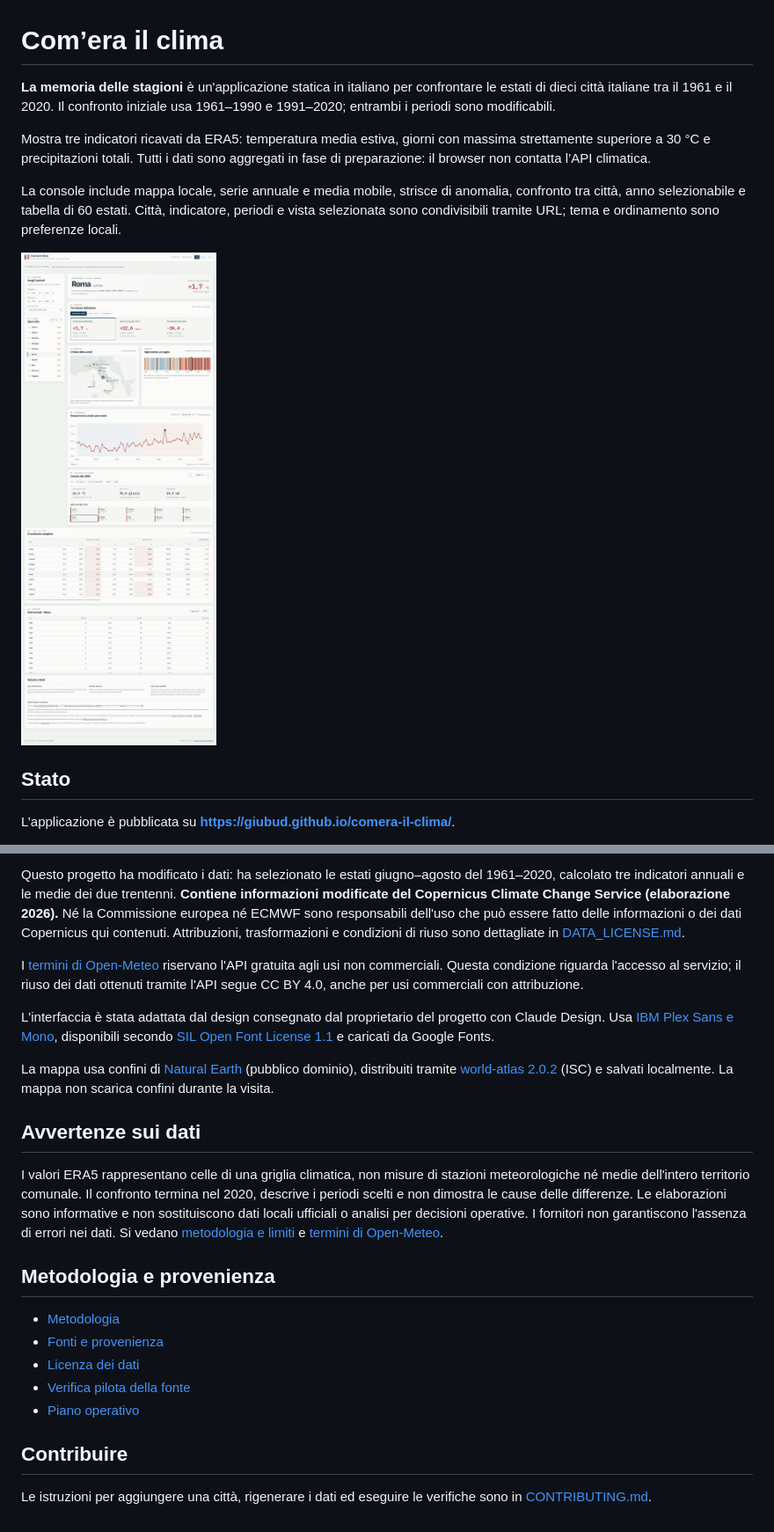
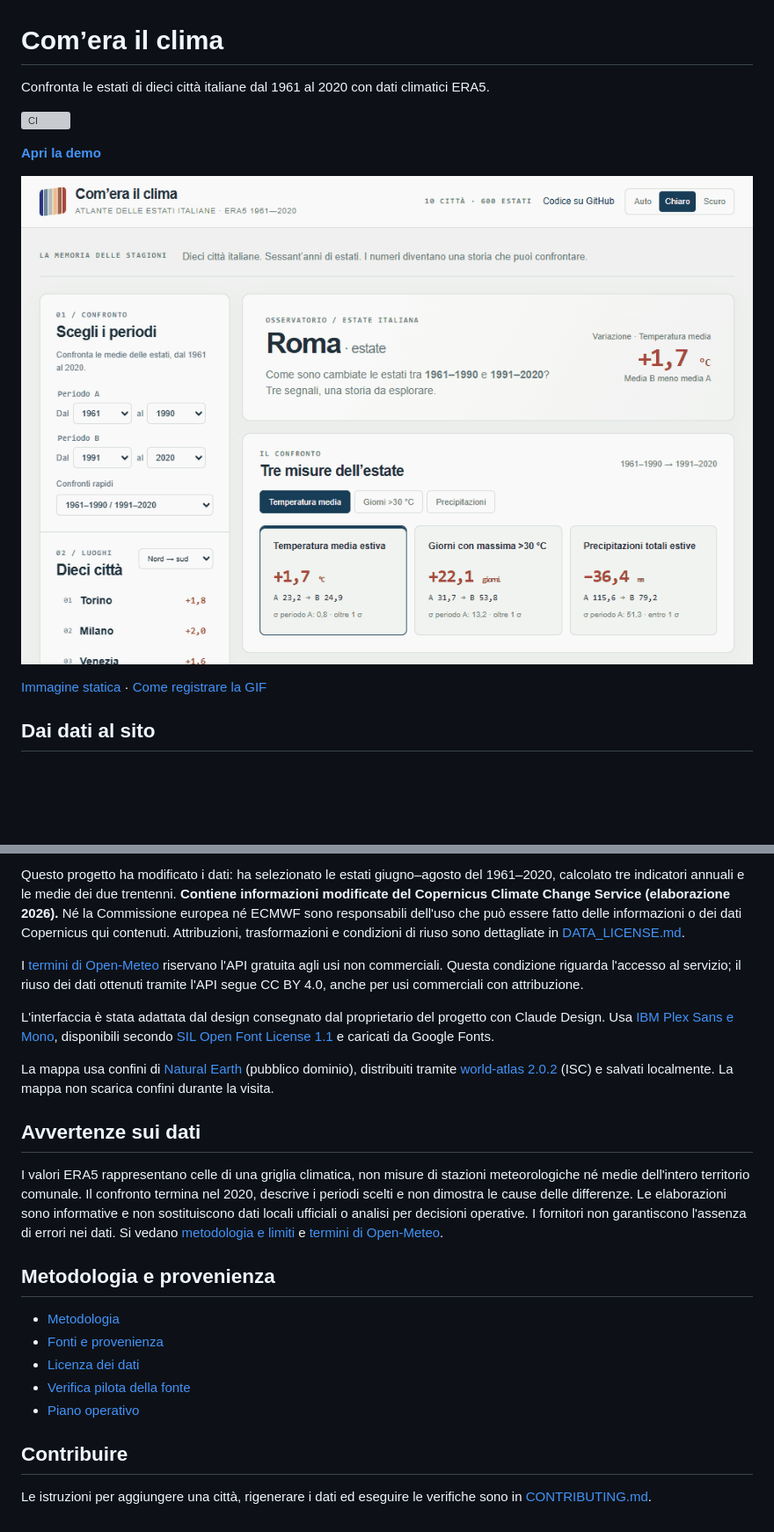
Before and after one commit to giubud/comera-il-clima, a Markdown page: README.md, 2 parts joined by grey strips. Shown: that part at 88% size. GitHub-like rendering; pictures changed too: docs/media/demo.gif (added); blank space fills up the shorter version; grey boxes are pictures that could not be loaded.

```diff
--- a/README.md
+++ b/README.md
@@ -1,14 +1,14 @@
 # Com’era il clima
 
-**La memoria delle stagioni** è un'applicazione statica in italiano per confrontare le estati di dieci città italiane tra il 1961 e il 2020. Il confronto iniziale usa 1961–1990 e 1991–2020; entrambi i periodi sono modificabili.
+Confronta le estati di dieci città italiane dal 1961 al 2020 con dati climatici ERA5.
 
-Mostra tre indicatori ricavati da ERA5: temperatura media estiva, giorni con massima strettamente superiore a 30 °C e precipitazioni totali. Tutti i dati sono aggregati in fase di preparazione: il browser non contatta l’API climatica.
+[![CI][ci-badge]][ci-workflow]
 
-La console include mappa locale, serie annuale e media mobile, strisce di anomalia, confronto tra città, anno selezionabile e tabella di 60 estati. Città, indicatore, periodi e vista selezionata sono condivisibili tramite URL; tema e ordinamento sono preferenze locali.
+**[Apri la demo][demo]**
 
-![Schermata desktop di Com’era il clima](docs/screenshots/desktop.png)
+[![Anteprima: cambio di città, indicatore e tema nella demo](docs/media/demo.gif)][demo]
 
-## Stato
+[Immagine statica](docs/media/demo.png) · [Come registrare la GIF](docs/RECORDING.md)
 
-L’applicazione è pubblicata su **<https://giubud.github.io/comera-il-clima/>**.
+## Dai dati al sito
 
@@ -67,15 +113,32 @@ Il codice del progetto è distribuito con [licenza MIT](LICENSE). I dati climati
 
-Questo progetto ha modificato i dati: ha selezionato le estati giugno–agosto del 1961–2020, calcolato tre indicatori annuali e le medie dei due trentenni. **Contiene informazioni modificate del Copernicus Climate Change Service (elaborazione 2026).** Né la Commissione europea né ECMWF sono responsabili dell'uso che può essere fatto delle informazioni o dei dati Copernicus qui contenuti. Attribuzioni, trasformazioni e condizioni di riuso sono dettagliate in [DATA_LICENSE.md](DATA_LICENSE.md).
+Questo progetto ha modificato i dati: ha selezionato le estati giugno–agosto del 1961–2020,
+calcolato tre indicatori annuali e le medie dei due trentenni. **Contiene informazioni modificate
+del Copernicus Climate Change Service (elaborazione 2026).** Né la Commissione europea né ECMWF sono
+responsabili dell'uso che può essere fatto delle informazioni o dei dati Copernicus qui contenuti.
+Attribuzioni, trasformazioni e condizioni di riuso sono dettagliate in
+[DATA_LICENSE.md](DATA_LICENSE.md).
 
-I [termini di Open-Meteo](https://open-meteo.com/en/terms) riservano l'API gratuita agli usi non commerciali. Questa condizione riguarda l'accesso al servizio; il riuso dei dati ottenuti tramite l'API segue CC BY 4.0, anche per usi commerciali con attribuzione.
+I [termini di Open-Meteo](https://open-meteo.com/en/terms) riservano l'API gratuita agli usi non
+commerciali. Questa condizione riguarda l'accesso al servizio; il riuso dei dati ottenuti tramite
+l'API segue CC BY 4.0, anche per usi commerciali con attribuzione.
 
-L'interfaccia è stata adattata dal design consegnato dal proprietario del progetto con Claude Design. Usa [IBM Plex Sans e Mono](https://github.com/IBM/plex), disponibili secondo [SIL Open Font License 1.1](https://github.com/IBM/plex/blob/master/LICENSE.txt) e caricati da Google Fonts.
+L'interfaccia è stata adattata dal design consegnato dal proprietario del progetto con Claude
+Design. Usa [IBM Plex Sans e Mono](https://github.com/IBM/plex), disponibili secondo
+[SIL Open Font License 1.1](https://github.com/IBM/plex/blob/master/LICENSE.txt) e caricati da
+Google Fonts.
 
-La mappa usa confini di [Natural Earth](https://www.naturalearthdata.com/about/terms-of-use/) (pubblico dominio), distribuiti tramite [world-atlas 2.0.2](https://github.com/topojson/world-atlas) (ISC) e salvati localmente. La mappa non scarica confini durante la visita.
+La mappa usa confini di [Natural Earth](https://www.naturalearthdata.com/about/terms-of-use/)
+(pubblico dominio), distribuiti tramite [world-atlas 2.0.2](https://github.com/topojson/world-atlas)
+(ISC) e salvati localmente. La mappa non scarica confini durante la visita.
 
 ## Avvertenze sui dati
 
-I valori ERA5 rappresentano celle di una griglia climatica, non misure di stazioni meteorologiche né medie dell'intero territorio comunale. Il confronto termina nel 2020, descrive i periodi scelti e non dimostra le cause delle differenze. Le elaborazioni sono informative e non sostituiscono dati locali ufficiali o analisi per decisioni operative. I fornitori non garantiscono l'assenza di errori nei dati. Si vedano [metodologia e limiti](docs/METHODOLOGY.md) e [termini di Open-Meteo](https://open-meteo.com/en/terms).
+I valori ERA5 rappresentano celle di una griglia climatica, non misure di stazioni meteorologiche né
+medie dell'intero territorio comunale. Il confronto termina nel 2020, descrive i periodi scelti e
+non dimostra le cause delle differenze. Le elaborazioni sono informative e non sostituiscono dati
+locali ufficiali o analisi per decisioni operative. I fornitori non garantiscono l'assenza di errori
+nei dati. Si vedano [metodologia e limiti](docs/METHODOLOGY.md) e
+[termini di Open-Meteo](https://open-meteo.com/en/terms).
 
 ## Metodologia e provenienza
 
@@ -87,4 +150,10 @@ I valori ERA5 rappresentano celle di una griglia climatica, non misure di stazio
 
 ## Contribuire
 
-Le istruzioni per aggiungere una città, rigenerare i dati ed eseguire le verifiche sono in [CONTRIBUTING.md](CONTRIBUTING.md).
+Le istruzioni per aggiungere una città, rigenerare i dati ed eseguire le verifiche sono in
+[CONTRIBUTING.md](CONTRIBUTING.md).
+
+[ci-badge]: https://github.com/giubud/comera-il-clima/actions/workflows/ci.yml/badge.svg?branch=main
+[ci-workflow]: https://github.com/giubud/comera-il-clima/actions/workflows/ci.yml
+[demo]: https://giubud.github.io/comera-il-clima/
+[era5]: https://cds.climate.copernicus.eu/datasets/reanalysis-era5-single-levels
```
Also changed, not shown: other parts of README.md (+56 -10 lines), docs/DECISIONS.md (+22 -0 lines), docs/RECORDING.md (added, +58 -0 lines), docs/STATUS.md (+29 -0 lines), docs/media/demo.png (added), 4 other files.
